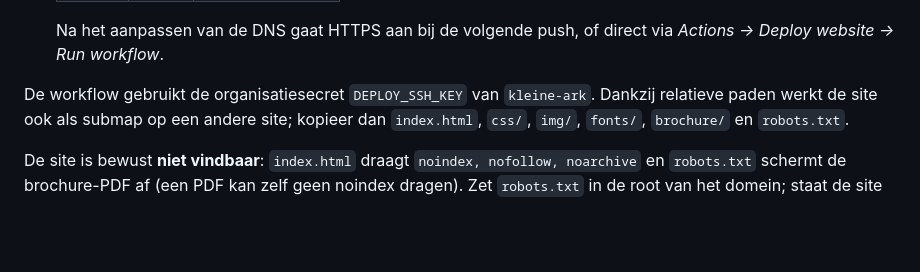
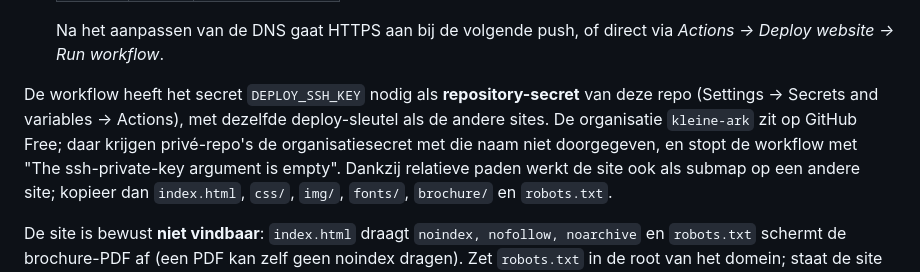
Before and after one commit to kleine-ark/zaad-voor-de-zaaiers, a Markdown page: README.md, the part around the change. Rendered like a GitHub page; blank space fills up the shorter version.

Commit message:
README: deploy-sleutel moet een repository-secret zijn [skip ci]
De organisatie zit op GitHub Free; privé-repo's krijgen de
organisatiesecret DEPLOY_SSH_KEY daar niet doorgegeven.

Co-Authored-By: Claude Opus 5 <noreply@anthropic.com>

```diff
--- a/README.md
+++ b/README.md
@@ -40,7 +40,10 @@ GitHub Pages).
    Na het aanpassen van de DNS gaat HTTPS aan bij de volgende push, of direct via
    *Actions → Deploy website → Run workflow*.
 
-De workflow gebruikt de organisatiesecret `DEPLOY_SSH_KEY` van `kleine-ark`. Dankzij relatieve paden
+De workflow heeft het secret `DEPLOY_SSH_KEY` nodig als **repository-secret** van deze repo (Settings →
+Secrets and variables → Actions), met dezelfde deploy-sleutel als de andere sites. De organisatie
+`kleine-ark` zit op GitHub Free; daar krijgen privé-repo's de organisatiesecret met die naam niet
+doorgegeven, en stopt de workflow met "The ssh-private-key argument is empty". Dankzij relatieve paden
 werkt de site ook als submap op een andere site; kopieer dan `index.html`, `css/`, `img/`, `fonts/`,
 `brochure/` en `robots.txt`.
 
```
